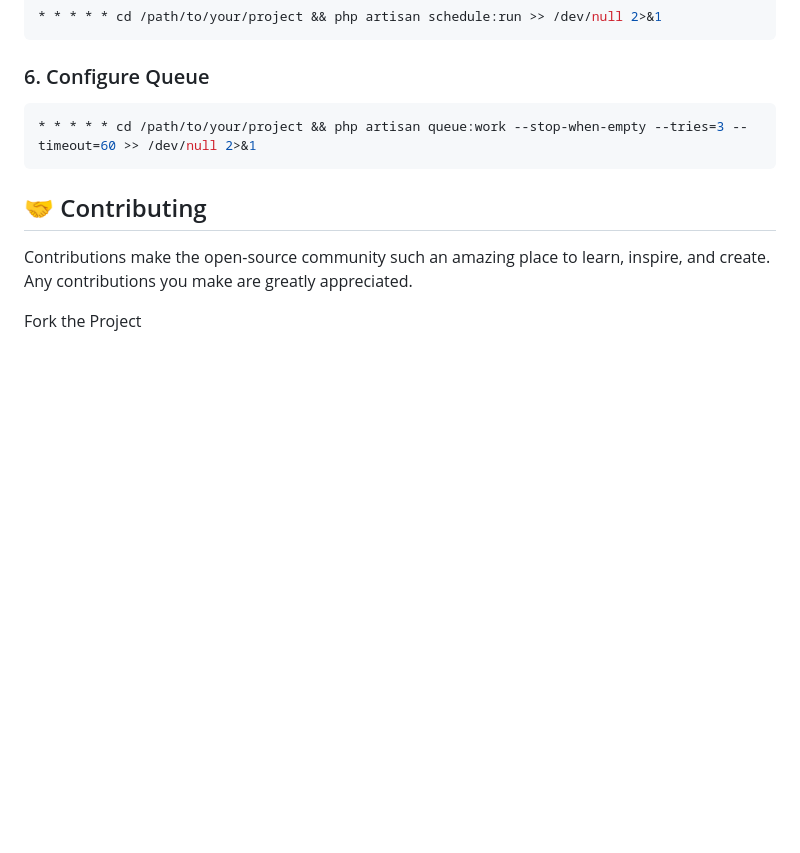
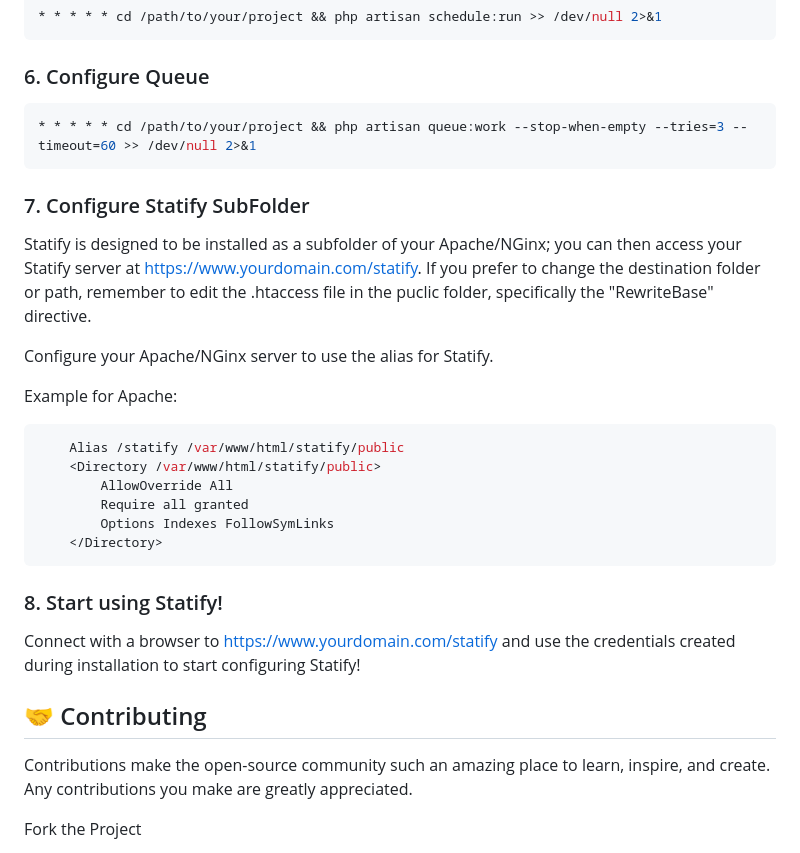
Before and after one commit to cranties/Statify, a Markdown page: README.md, the part around the change. Drawn GitHub-style; blank space fills up the shorter version.

Commit message:
Add Statify configuration and usage instructions
Added configuration instructions for Statify subfolder and usage.

````diff
--- a/README.md
+++ b/README.md
@@ -95,6 +95,28 @@ php artisan statify:install
 * * * * * cd /path/to/your/project && php artisan queue:work --stop-when-empty --tries=3 --timeout=60 >> /dev/null 2>&1
 ```
 
+### 7. Configure Statify SubFolder
+
+Statify is designed to be installed as a subfolder of your Apache/NGinx; you can then access your Statify server at https://www.yourdomain.com/statify.
+If you prefer to change the destination folder or path, remember to edit the .htaccess file in the puclic folder, specifically the "RewriteBase" directive.
+
+Configure your Apache/NGinx server to use the alias for Statify.
+
+Example for Apache:
+
+```bash
+	Alias /statify /var/www/html/statify/public
+	<Directory /var/www/html/statify/public>
+		AllowOverride All
+		Require all granted
+		Options Indexes FollowSymLinks
+	</Directory>
+```
+
+### 8. Start using Statify!
+
+Connect with a browser to https://www.yourdomain.com/statify and use the credentials created during installation to start configuring Statify!
+
 ## 🤝 Contributing
 
 Contributions make the open-source community such an amazing place to learn, inspire, and create. Any contributions you make are greatly appreciated.
````
